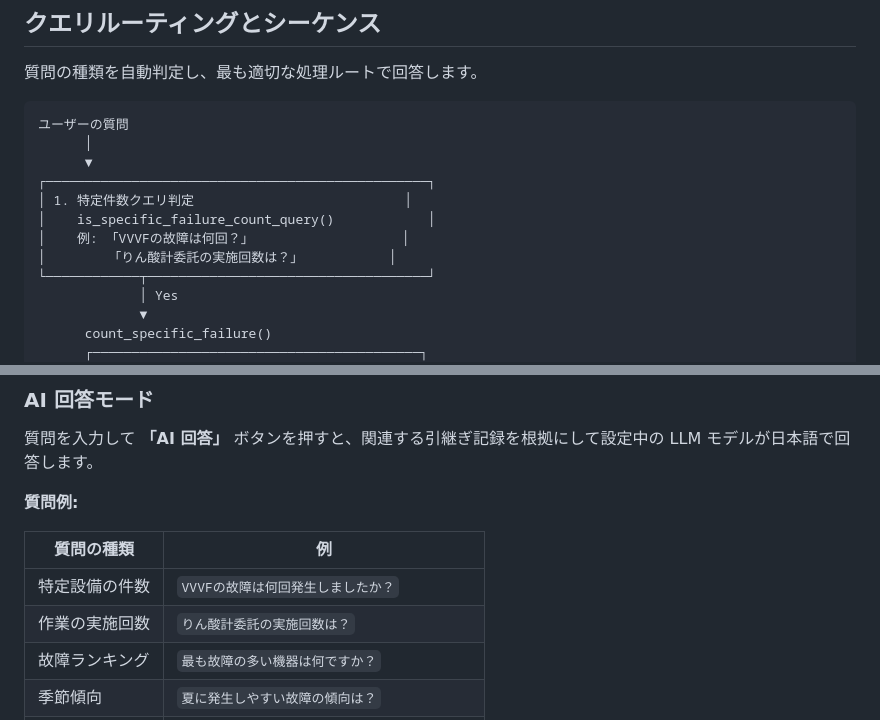
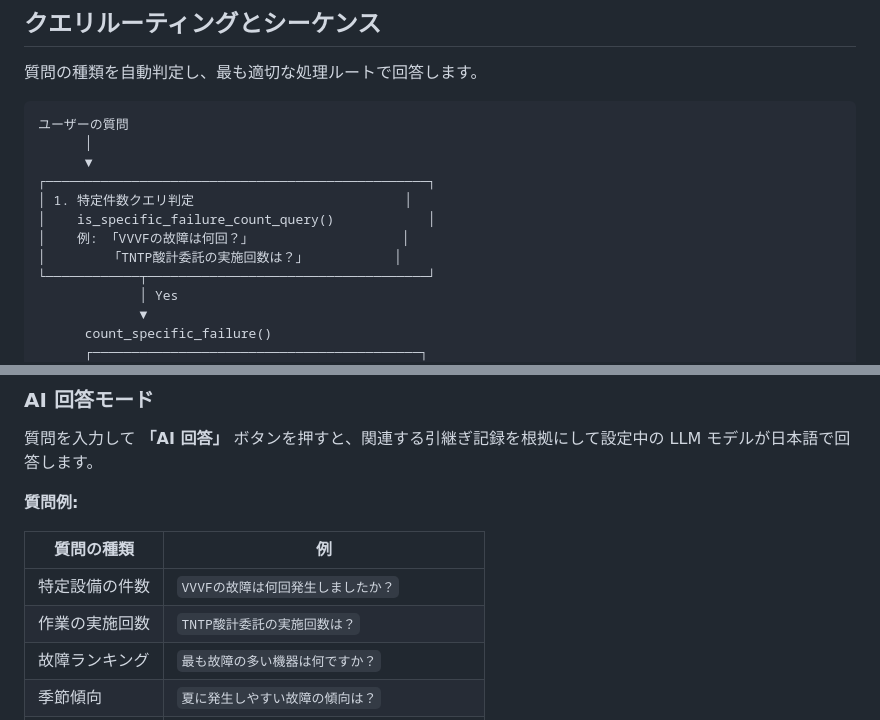
Before and after one commit to d-kawakami/handover-rag-r1, a Markdown page: README.md, 2 parts joined by grey strips. GitHub-like rendering.

Commit message:
Update example query from 'りん酸計' to 'TNTP酸計'

```diff
--- a/README.md
+++ b/README.md
@@ -35,7 +35,7 @@
 │ 1. 特定件数クエリ判定                           │
 │    is_specific_failure_count_query()            │
 │    例: 「VVVFの故障は何回？」                   │
-│        「りん酸計委託の実施回数は？」           │
+│        「TNTP酸計委託の実施回数は？」           │
 └────────────┬────────────────────────────────────┘
              │ Yes
              ▼
@@ -270,7 +270,7 @@ http://localhost:8000
 | 質問の種類 | 例 |
 |---|---|
 | 特定設備の件数 | `VVVFの故障は何回発生しましたか？` |
-| 作業の実施回数 | `りん酸計委託の実施回数は？` |
+| 作業の実施回数 | `TNTP酸計委託の実施回数は？` |
 | 故障ランキング | `最も故障の多い機器は何ですか？` |
 | 季節傾向 | `夏に発生しやすい故障の傾向は？` |
 | 期間指定 | `2024年6月の夜勤での異常報告を教えてください` |
```
